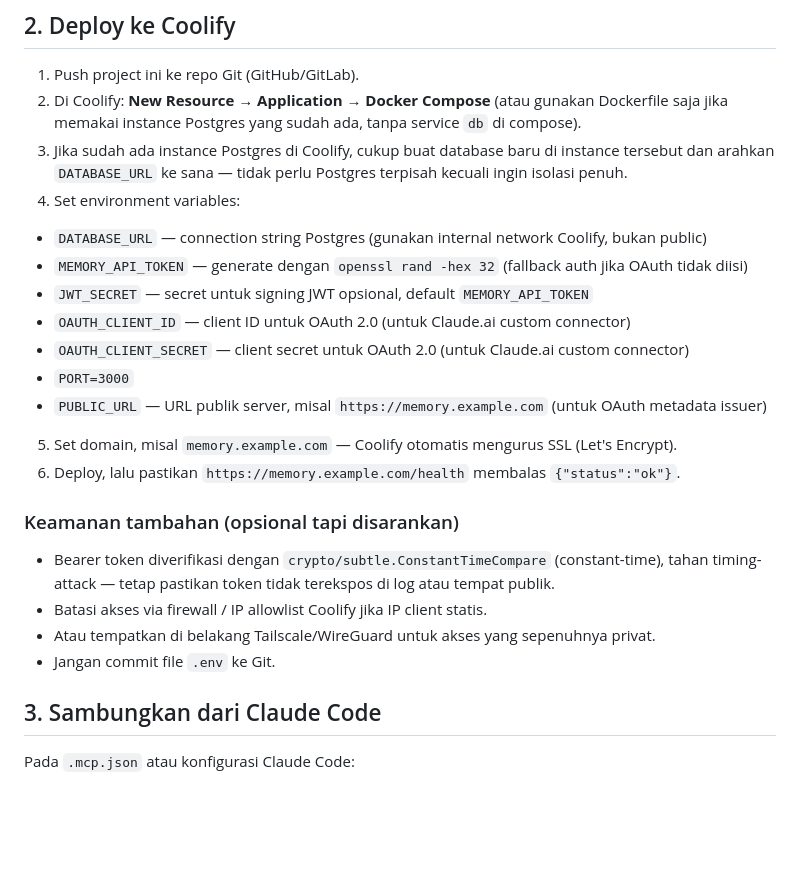
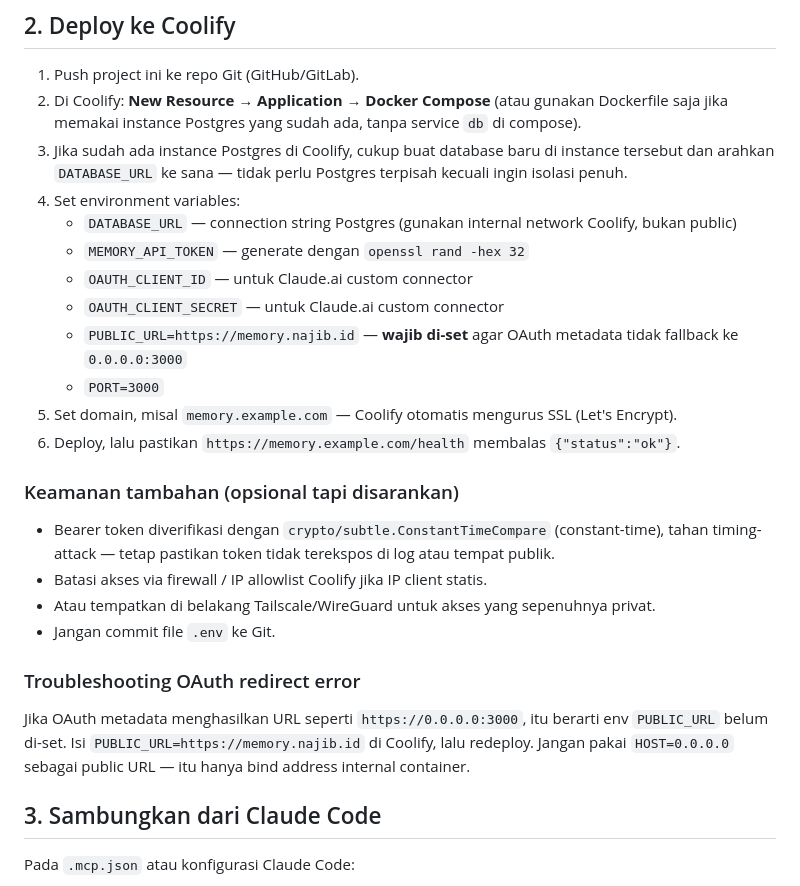
Before and after one commit to fanajib5/mcp-memory-server-go, a Markdown page: README.md, the part around the change. GitHub-like rendering; blank space fills up the shorter version.

Commit message:
Document publicURL fallback guardrail and 0.0.0.0 troubleshooting

```diff
--- a/README.md
+++ b/README.md
@@ -115,13 +115,12 @@ npx @modelcontextprotocol/inspector
 3. Jika sudah ada instance Postgres di Coolify, cukup buat database baru di instance tersebut dan
    arahkan `DATABASE_URL` ke sana — tidak perlu Postgres terpisah kecuali ingin isolasi penuh.
 4. Set environment variables:
-- `DATABASE_URL` — connection string Postgres (gunakan internal network Coolify, bukan public)
-- `MEMORY_API_TOKEN` — generate dengan `openssl rand -hex 32` (fallback auth jika OAuth tidak diisi)
-- `JWT_SECRET` — secret untuk signing JWT opsional, default `MEMORY_API_TOKEN`
-- `OAUTH_CLIENT_ID` — client ID untuk OAuth 2.0 (untuk Claude.ai custom connector)
-- `OAUTH_CLIENT_SECRET` — client secret untuk OAuth 2.0 (untuk Claude.ai custom connector)
-- `PORT=3000`
-- `PUBLIC_URL` — URL publik server, misal `https://memory.example.com` (untuk OAuth metadata issuer)
+   - `DATABASE_URL` — connection string Postgres (gunakan internal network Coolify, bukan public)
+   - `MEMORY_API_TOKEN` — generate dengan `openssl rand -hex 32`
+   - `OAUTH_CLIENT_ID` — untuk Claude.ai custom connector
+   - `OAUTH_CLIENT_SECRET` — untuk Claude.ai custom connector
+   - `PUBLIC_URL=https://memory.najib.id` — **wajib di-set** agar OAuth metadata tidak fallback ke `0.0.0.0:3000`
+   - `PORT=3000`
 5. Set domain, misal `memory.example.com` — Coolify otomatis mengurus SSL (Let's Encrypt).
 6. Deploy, lalu pastikan `https://memory.example.com/health` membalas `{"status":"ok"}`.
 
@@ -131,6 +130,11 @@ npx @modelcontextprotocol/inspector
 - Batasi akses via firewall / IP allowlist Coolify jika IP client statis.
 - Atau tempatkan di belakang Tailscale/WireGuard untuk akses yang sepenuhnya privat.
 - Jangan commit file `.env` ke Git.
+
+### Troubleshooting OAuth redirect error
+Jika OAuth metadata menghasilkan URL seperti `https://0.0.0.0:3000`, itu berarti env `PUBLIC_URL`
+belum di-set. Isi `PUBLIC_URL=https://memory.najib.id` di Coolify, lalu redeploy. Jangan pakai
+`HOST=0.0.0.0` sebagai public URL — itu hanya bind address internal container.
 
 ## 3. Sambungkan dari Claude Code
 
```
